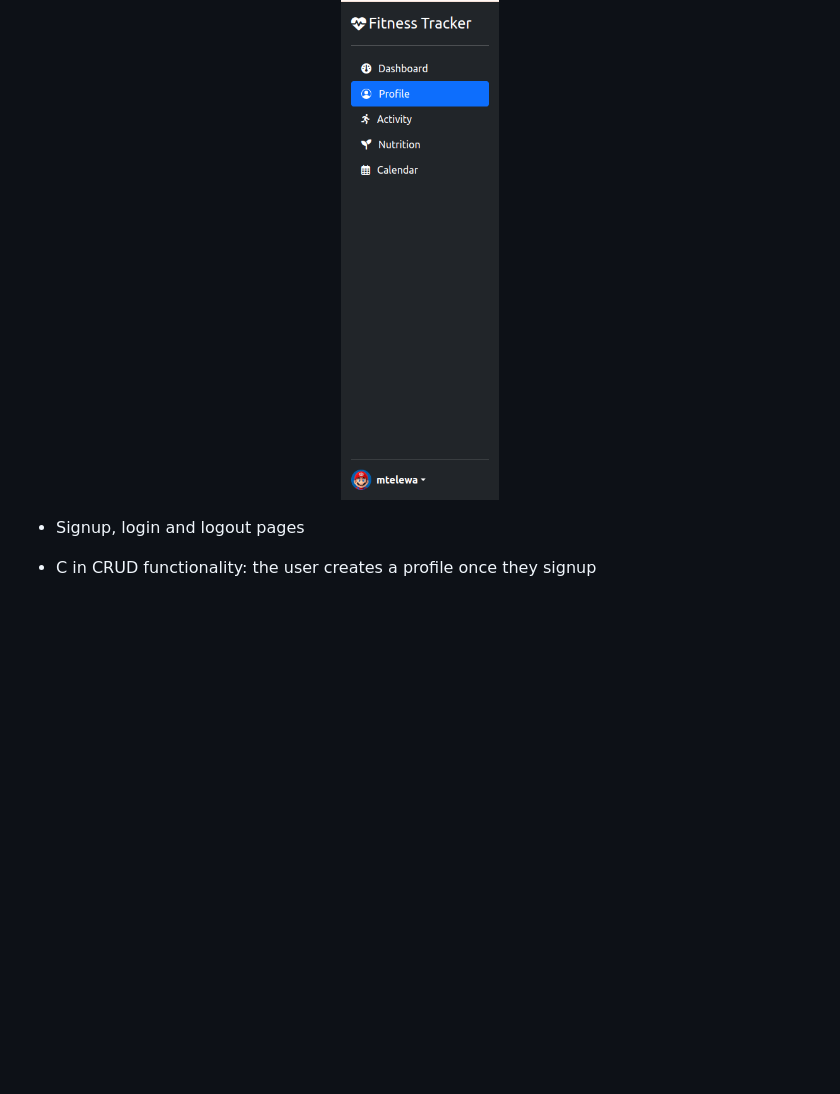
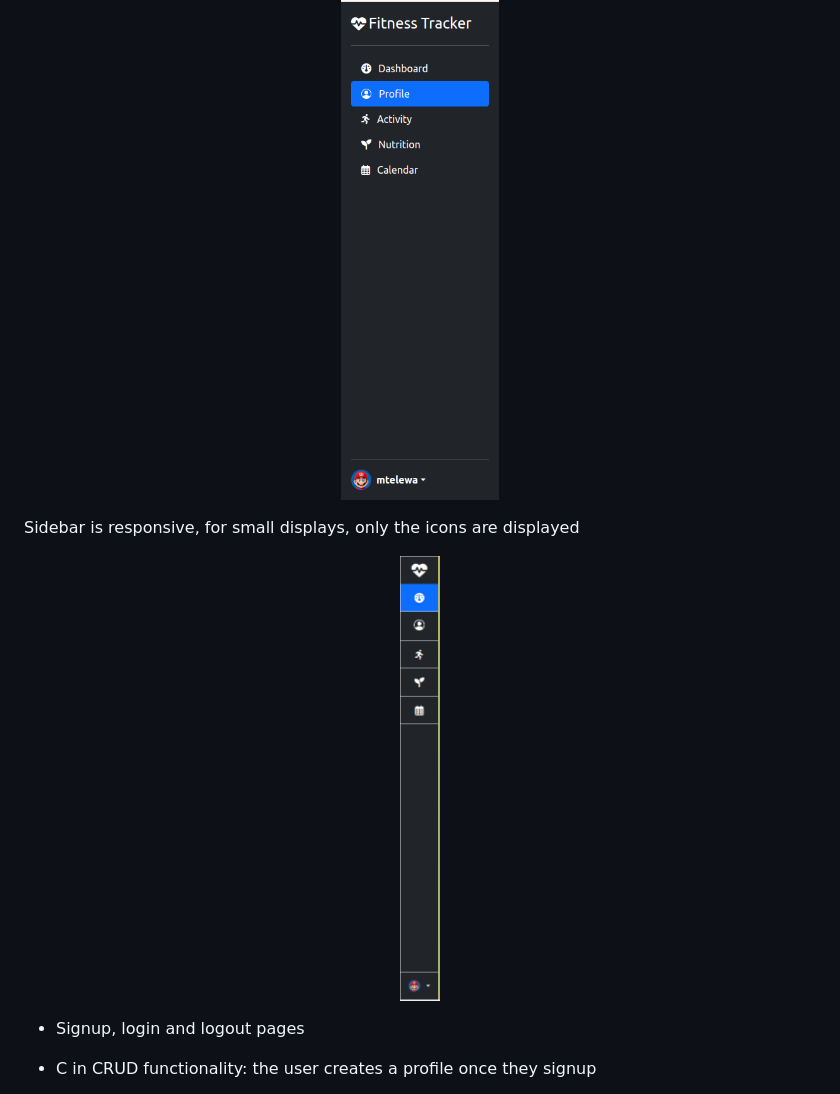
Before and after one commit to mtelewa/fitness-tracker, a Markdown page: README.md, the part around the change. Rendered like a GitHub page; pictures changed too: documentation/features/sidebar-small-display.png (added); blank space fills up the shorter version.

```diff
--- a/README.md
+++ b/README.md
@@ -201,6 +201,13 @@ The main features of the website are
 <p align="center">
 <img src="documentation/features/sidebar.png" alt="sidebar" width="20%">
 </p>
+
+Sidebar is responsive, for small displays, only the icons are displayed
+
+<p align="center">
+<img src="documentation/features/sidebar-small-display.png" alt="sidebar" width="5%" height=400px>
+</p>
+
 
 * Signup, login and logout pages
 
```
Also changed, not shown: TESTING.md (+41 -20 lines), documentation/testing/signout-bug.png (added), documentation/testing/svg-bug.png (added), 1 other file.
